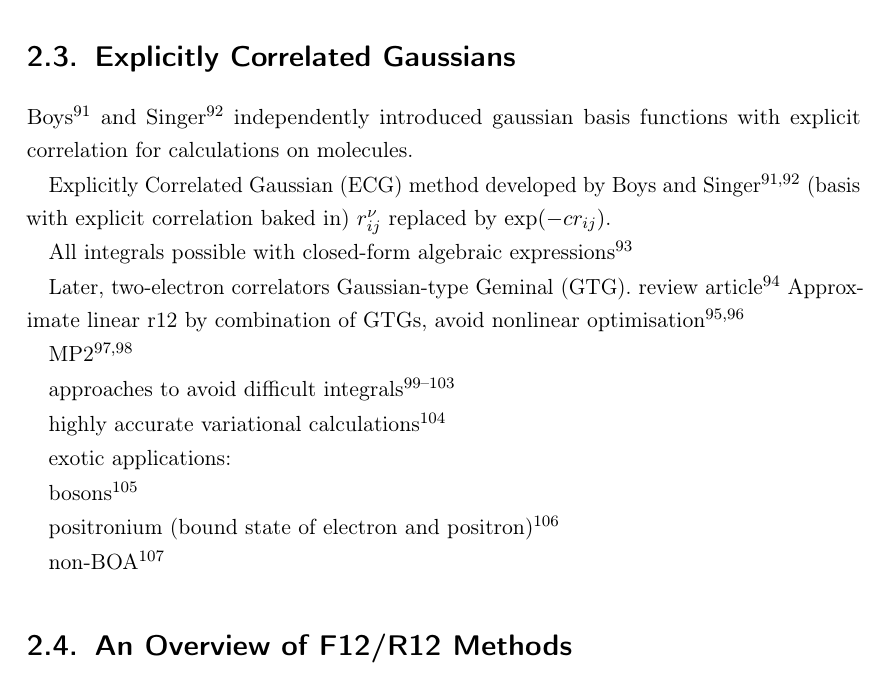
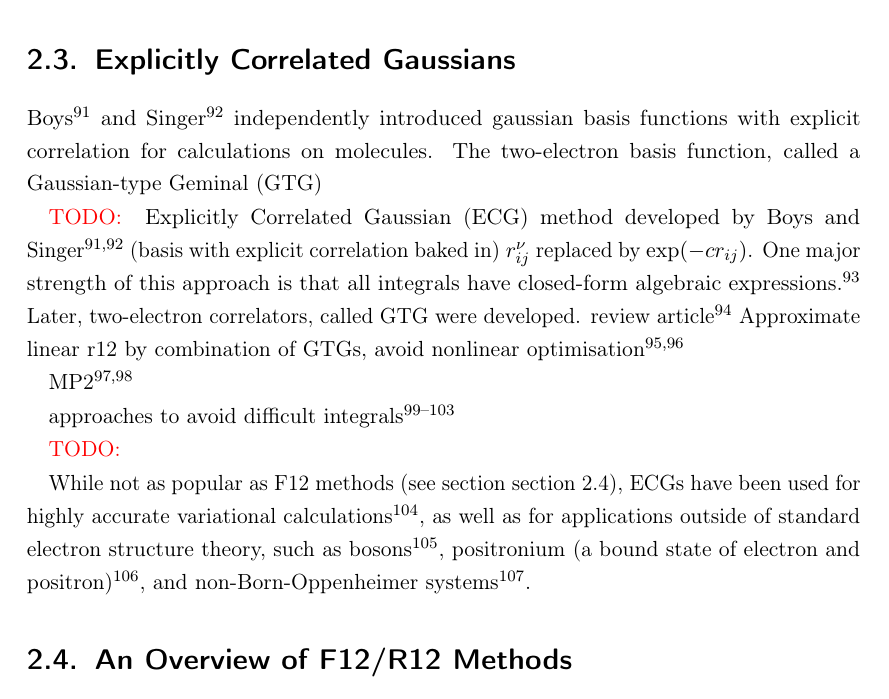
Before and after one commit to jphaupt/phdthesis_haupt, a LaTeX thesis (jphaupt_phdthesis.tex, which reads src/chapter_explicit.tex): part of page 38 of 60, cut so that both start at the same text. Compiled offline with pdfLaTeX.

Commit message:
tiny bit more info

```diff
--- a/src/chapter_explicit.tex
+++ b/src/chapter_explicit.tex
@@ -71,29 +71,20 @@ However, CI-Hyl methods were to eventually fall out of favour. This is because t
 
 \section{Explicitly Correlated Gaussians}
 
-Boys\cite{boysIntegral1960} and Singer\cite{singerUse1960} independently introduced gaussian basis functions with explicit correlation for calculations on molecules.
+Boys\cite{boysIntegral1960} and Singer\cite{singerUse1960} independently introduced gaussian basis functions with explicit correlation for calculations on molecules. The two-electron basis function, called a \gls{GTG}
 
+\todo{}
 % \todo{see Kong reviews}
 \gls{ECG} method developed by Boys and Singer\cite{boysIntegral1960,singerUse1960} (basis with explicit correlation baked in) $r_{ij}^\nu$ replaced by $\exp(-cr_{ij})$.
-
-All integrals possible with closed-form algebraic expressions\cite{lesterGaussian1964}
-
-Later, two-electron correlators \gls{GTG}. review article \cite{mitroyTheory2013} Approximate linear r12 by combination of GTGs, avoid nonlinear optimisation \cite{bukowskiNew1994,perssonAccurate1996}
+One major strength of this approach is that all integrals have closed-form algebraic expressions.\cite{lesterGaussian1964} Later, two-electron correlators, called \gls{GTG} were developed. review article \cite{mitroyTheory2013} Approximate linear r12 by combination of GTGs, avoid nonlinear optimisation \cite{bukowskiNew1994,perssonAccurate1996}
 
 MP2\cite{panGaussian1970,panElectron1972}
 
 
 approaches to avoid difficult integrals\cite{szalewiczNew1982,szalewiczAtomic1983,wenzelAtomic1986,szalewiczAtomic1984,tewWeak2007}
 
-highly accurate variational calculations \cite{korobovCoulomb2000}
+\todo{}
 
-exotic applications:
-
-bosons \cite{vargaPrecise1995}
-
-positronium (bound state of electron and positron) \cite{bubinGroundstate2011}
-
-non-BOA \cite{stankeNonBornOppenheimer2009}
-
+While not as popular as F12 methods (see section \autoref{sec:f12}), \glspl{ECG} have been used for highly accurate variational calculations\cite{korobovCoulomb2000}, as well as for applications outside of standard electron structure theory, such as bosons\cite{vargaPrecise1995}, positronium (a bound state of electron and positron)\cite{bubinGroundstate2011}, and non-Born-Oppenheimer systems\cite{stankeNonBornOppenheimer2009}.
 
 \section{An Overview of F12/R12 Methods}
```
Also changed, not shown: src/chapter_explicit.tex (1 more changed lines).
